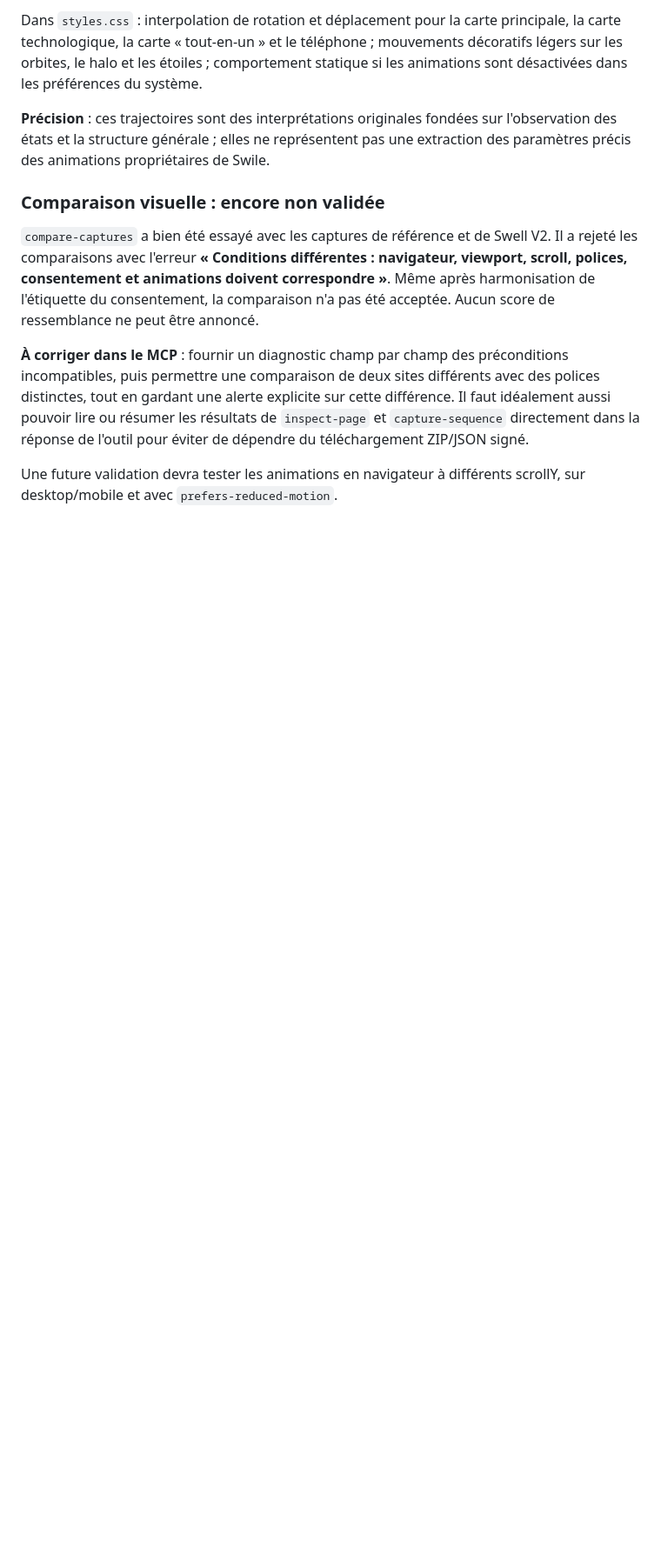
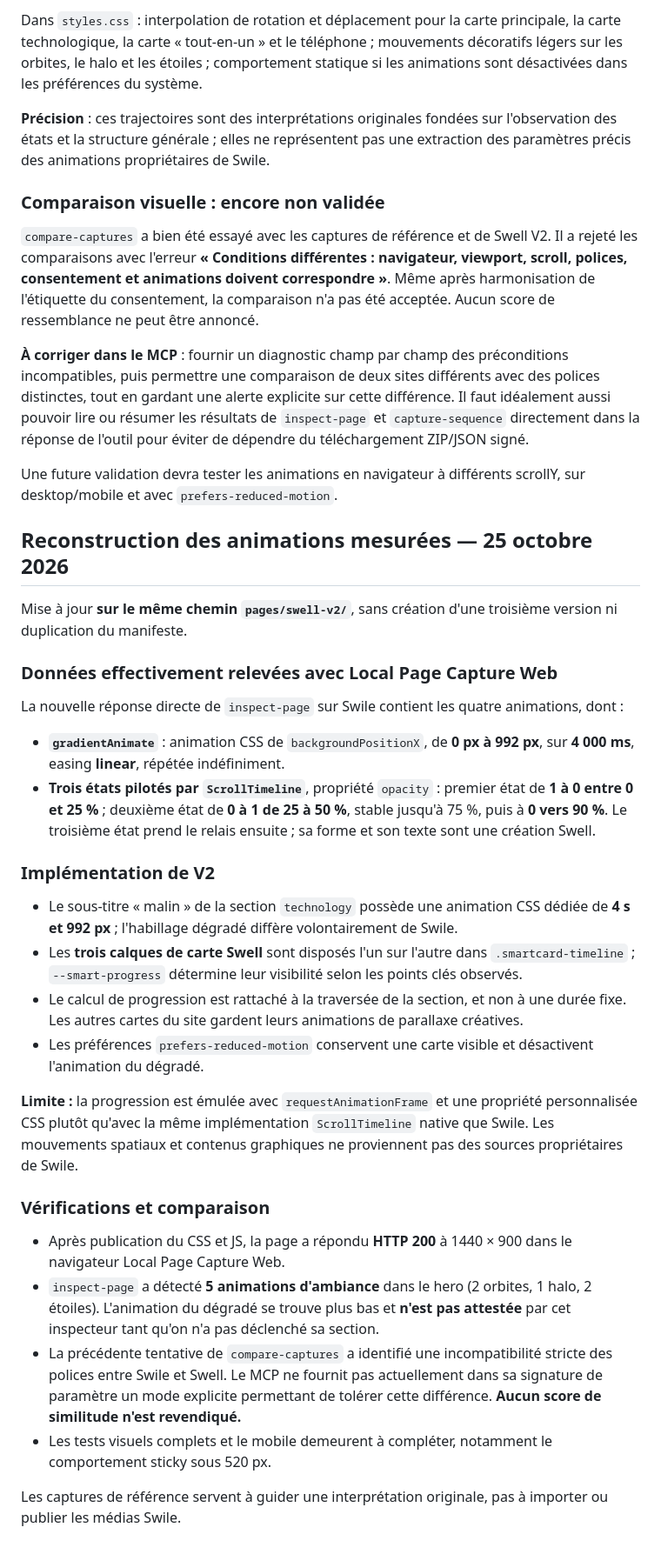
Before and after one commit to Hicha-m/landing-page, a Markdown page: docs/swell-v2/README.md, the part around the change. Shown at 87% size. Drawn GitHub-style; blank space fills up the shorter version.

Commit message:
docs(swell-v2): record measured gradient, ScrollTimeline keyframes and verified limitations

```diff
--- a/docs/swell-v2/README.md
+++ b/docs/swell-v2/README.md
@@ -92,3 +92,32 @@ Dans `styles.css` : interpolation de rotation et déplacement pour la carte prin
 **À corriger dans le MCP** : fournir un diagnostic champ par champ des préconditions incompatibles, puis permettre une comparaison de deux sites différents avec des polices distinctes, tout en gardant une alerte explicite sur cette différence. Il faut idéalement aussi pouvoir lire ou résumer les résultats de `inspect-page` et `capture-sequence` directement dans la réponse de l'outil pour éviter de dépendre du téléchargement ZIP/JSON signé.
 
 Une future validation devra tester les animations en navigateur à différents scrollY, sur desktop/mobile et avec `prefers-reduced-motion`.
+
+
+## Reconstruction des animations mesurées — 25 octobre 2026
+
+Mise à jour **sur le même chemin `pages/swell-v2/`**, sans création d'une troisième version ni duplication du manifeste.
+
+### Données effectivement relevées avec Local Page Capture Web
+
+La nouvelle réponse directe de `inspect-page` sur Swile contient les quatre animations, dont :
+- **`gradientAnimate`** : animation CSS de `backgroundPositionX`, de **0 px à 992 px**, sur **4 000 ms**, easing **linear**, répétée indéfiniment.
+- **Trois états pilotés par `ScrollTimeline`**, propriété `opacity` : premier état de **1 à 0 entre 0 et 25 %** ; deuxième état de **0 à 1 de 25 à 50 %**, stable jusqu'à 75 %, puis à **0 vers 90 %**. Le troisième état prend le relais ensuite ; sa forme et son texte sont une création Swell.
+
+### Implémentation de V2
+
+- Le sous-titre « malin » de la section `technology` possède une animation CSS dédiée de **4 s et 992 px** ; l'habillage dégradé diffère volontairement de Swile.
+- Les **trois calques de carte Swell** sont disposés l'un sur l'autre dans `.smartcard-timeline` ; `--smart-progress` détermine leur visibilité selon les points clés observés.
+- Le calcul de progression est rattaché à la traversée de la section, et non à une durée fixe. Les autres cartes du site gardent leurs animations de parallaxe créatives.
+- Les préférences `prefers-reduced-motion` conservent une carte visible et désactivent l'animation du dégradé.
+
+**Limite :** la progression est émulée avec `requestAnimationFrame` et une propriété personnalisée CSS plutôt qu'avec la même implémentation `ScrollTimeline` native que Swile. Les mouvements spatiaux et contenus graphiques ne proviennent pas des sources propriétaires de Swile.
+
+### Vérifications et comparaison
+
+- Après publication du CSS et JS, la page a répondu **HTTP 200** à 1440 × 900 dans le navigateur Local Page Capture Web.
+- `inspect-page` a détecté **5 animations d'ambiance** dans le hero (2 orbites, 1 halo, 2 étoiles). L'animation du dégradé se trouve plus bas et **n'est pas attestée** par cet inspecteur tant qu'on n'a pas déclenché sa section.
+- La précédente tentative de `compare-captures` a identifié une incompatibilité stricte des polices entre Swile et Swell. Le MCP ne fournit pas actuellement dans sa signature de paramètre un mode explicite permettant de tolérer cette différence. **Aucun score de similitude n'est revendiqué.**
+- Les tests visuels complets et le mobile demeurent à compléter, notamment le comportement sticky sous 520 px.
+
+Les captures de référence servent à guider une interprétation originale, pas à importer ou publier les médias Swile.
```
